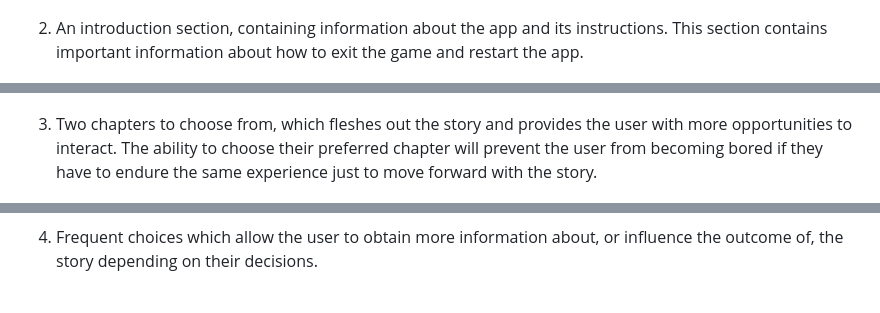
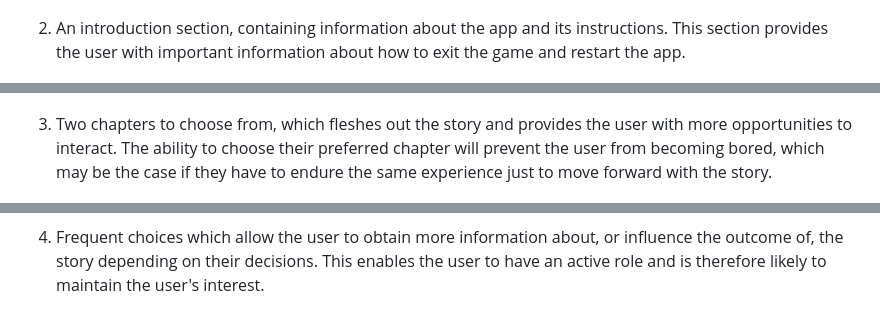
Before and after one commit to alicehillier/life-for-lydia, a Markdown page: README.md, 3 parts joined by grey strips. Rendered like a GitHub page.

Commit message:
Edits features section in readme to talk about the user.

```diff
--- a/README.md
+++ b/README.md
@@ -170,18 +170,18 @@ allowing ample time for the user to read the title.
 
 ![Title Page](documents/images/features-title-page.png)
 
-2. An introduction section, containing information about the app and its instructions. This section contains important information
+2. An introduction section, containing information about the app and its instructions. This section provides the user with important information
 about how to exit the game and restart the app.
 
 ![Introduction](documents/images/features-introduction.png)
 
 3. Two chapters to choose from, which fleshes out the story and provides the user with more opportunities to interact. The ability to choose
-their preferred chapter will prevent the user from becoming bored if they have to endure the same experience just to move forward with the story.
+their preferred chapter will prevent the user from becoming bored, which may be the case if they have to endure the same experience just to move forward with the story.
 
 ![Chapter Selection](documents/images/features-chapter-selection.png)
 
 4. Frequent choices which allow the user to obtain more information about, or influence the outcome of, the story depending
-on their decisions.
+on their decisions. This enables the user to have an active role and is therefore likely to maintain the user's interest.
 
 ![Decisions](documents/images/features-decisions.png)
 
```
Also changed, not shown: other parts of README.md (+1 -1 lines).
